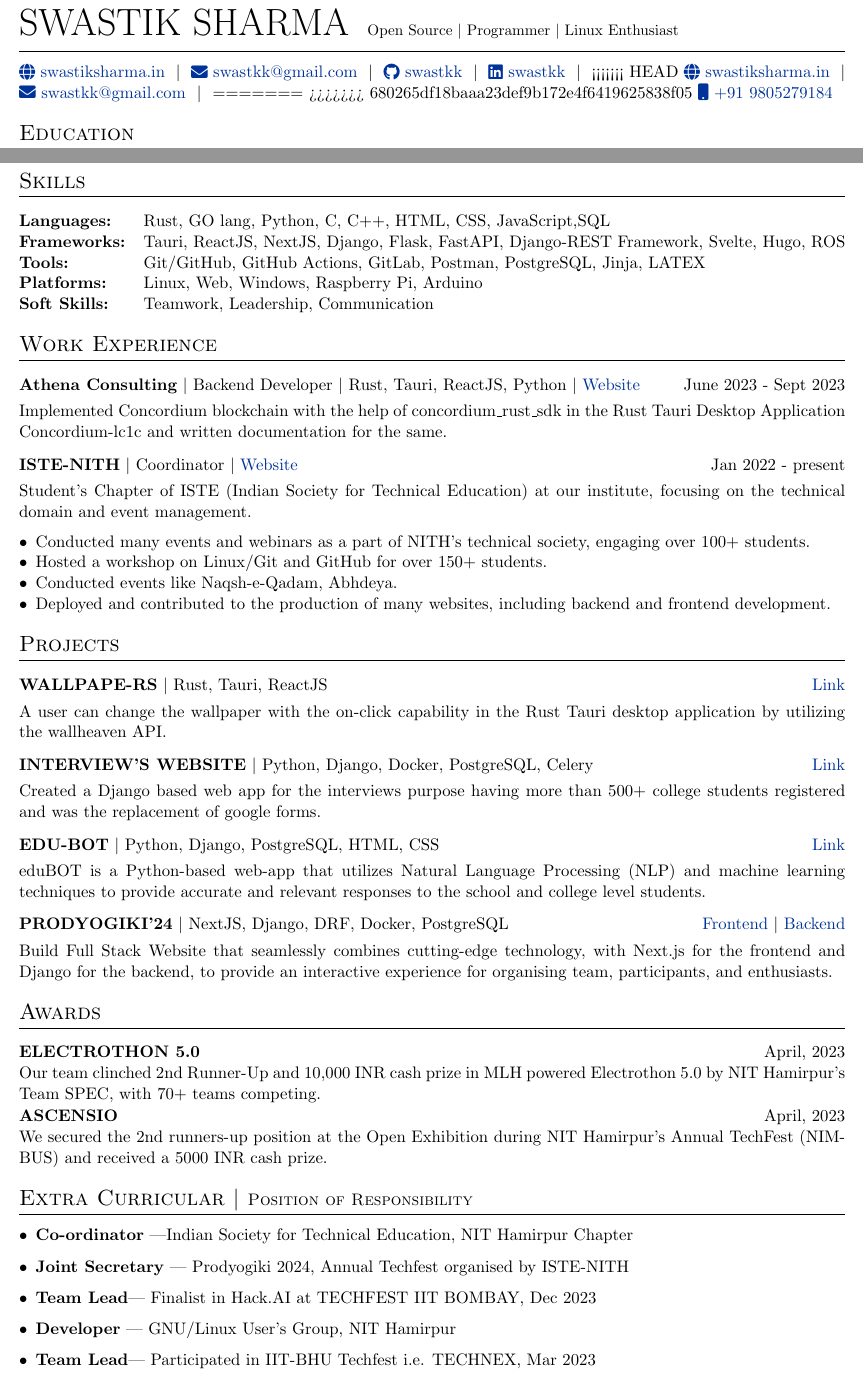
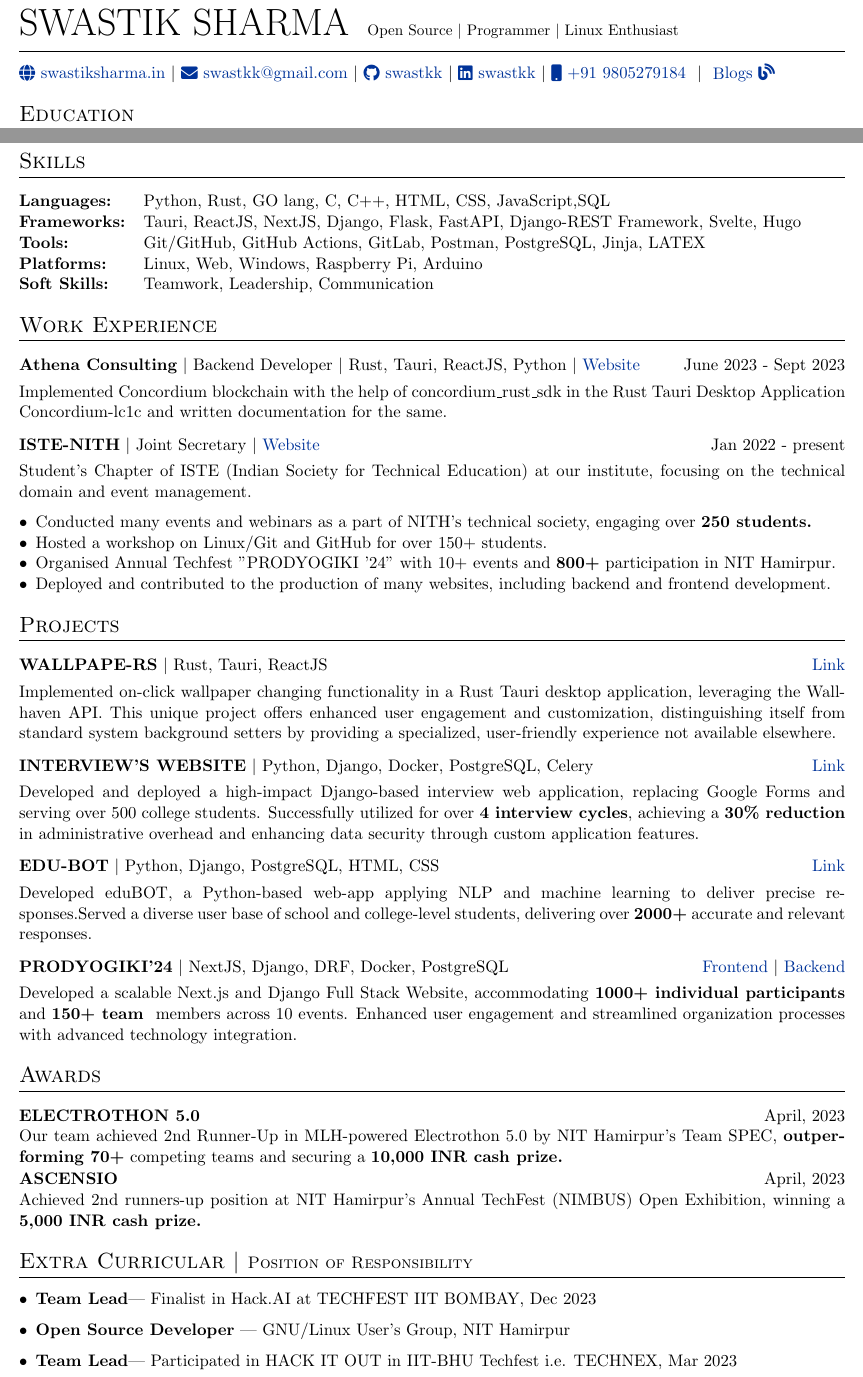
Before and after one commit to swastkk/resume, a LaTeX CV (cv.tex): two parts of the page, joined at a grey line, cut so that both start at the same text. Compiled offline with pdfLaTeX.

Commit message:
Update cv.tex
Quantified Content

```diff
--- a/cv.tex
+++ b/cv.tex
@@ -60,19 +121,21 @@
 \end{tabularx}
 
 \begin{flushleft}
-\href{https://www.swastiksharma.in}{\raisebox{-0.05\height}\faGlobe \ swastiksharma.in} \ $|$ \
-\href{mailto:swastkk@gmail.com}{\raisebox{-0.05\height}\faEnvelope \ swastkk@gmail.com} \ $|$ \
-\href{https://github.com/swastkk}{\raisebox{-0.05\height}\faGithub\ swastkk} \ $|$ \
-\href{https://linkedin.com/in/swastkk}{\raisebox{-0.05\height}\faLinkedin\ swastkk} \ $|$ \
-<<<<<<< HEAD
-\href{https://swastiksharma.in}{\raisebox{-0.05\height}\faGlobe \ swastiksharma.in} \ $|$ \
-\href{mailto:swastkk@gmail.com}{\raisebox{-0.05\height}\faEnvelope \ swastkk@gmail.com} \ $|$ \
-=======
->>>>>>> 680265df18baaa23def9b172e4f6419625838f05
-\href{tel:+91 9805279184}{\raisebox{-0.05\height}\faMobile \ +91 9805279184} \\
+% Using \href with Font Awesome icons
+\href{https://www.swastiksharma.in}{\raisebox{-0.05\height}{\faGlobe} swastiksharma.in} $|$
+\href{mailto:swastkk@gmail.com}{\raisebox{-0.05\height}{\faEnvelope} swastkk@gmail.com} $|$
+\href{https://github.com/swastkk}{\raisebox{-0.05\height}{\faGithub} swastkk} $|$
+\href{https://linkedin.com/in/swastkk}{\raisebox{-0.05\height}{\faLinkedin} swastkk} $|$
+\href{tel:+919805279184}{\raisebox{-0.05\height}{\faMobile} +91 9805279184}
+\ $|$ \
+\href{https://blog.swastiksharma.in/}{\raisebox{-0.05\height} Blogs {\faBlog} }
 \end{flushleft}
 
-
+%----------------------------------------------------------------------------------------
+% EXPERIENCE SECTIONS
+%----------------------------------------------------------------------------------------
+%	EDUCATION
+%----------------------------------------------------------------------------------------
 \section{Education}
 
 \begin{tabular}{lllll}
@@ -82,10 +145,12 @@
 
 \end{tabular}
 
+%	SKILLS
+%----------------------------------------------------------------------------------------
 \section{Skills}
 \begin{tabularx}{\linewidth}{@{}l X@{}}
-\textbf{Languages:} &  \normalsize{Rust, GO lang, Python, C, C++, HTML, CSS, JavaScript,SQL}\\
-\textbf{Frameworks:}  &  \normalsize{Tauri, ReactJS, NextJS, Django, Flask, FastAPI, Django-REST Framework, Svelte, Hugo, ROS}\\
+\textbf{Languages:} &  \normalsize{Python, Rust, GO lang, C, C++, HTML, CSS, JavaScript,SQL}\\
+\textbf{Frameworks:}  &  \normalsize{Tauri, ReactJS, NextJS, Django, Flask, FastAPI, Django-REST Framework, Svelte, Hugo}\\
 \textbf{Tools:} &  \normalsize{Git/GitHub, GitHub Actions, GitLab, Postman, PostgreSQL, Jinja, LATEX} \\
 \textbf{Platforms:} &  \normalsize{Linux, Web, Windows, Raspberry Pi, Arduino}\\
 \textbf{Soft Skills:} &  \normalsize{Teamwork, Leadership, Communication}\\
@@ -99,18 +164,27 @@
 \multicolumn{2}{@{}X@{}}{Implemented Concordium blockchain with the help of concordium\_rust\_sdk in the Rust Tauri Desktop Application Concordium-lc1c and written documentation for the same.}  \\
 \end{tabularx}
 
+% \begin{tabularx}{\linewidth}{ @{}l r@{} }
+% \textbf {ISRO} & \emph{Training} \hfill July 2023 - August 2023 \\[3.75pt]
+% \multicolumn{2}{@{}X@{}}{Training at Indian Institute of Remote Sensing (IIRS), Indian Space Research Organization (ISRO) through the START programme (Space Science and Technology Awareness Training) under the course "Overview of Space Science Code-3001".}  \\
+% \end{tabularx}
+
+% \begin{tabularx}{\linewidth}{ @{}l r@{} }
+% \textbf{Luminous Power Technologies, Gagret}& \emph{Industrial Training} \hfill May 2023 - July 2023 \\[3.75pt]
+% \multicolumn{2}{@{}X@{}}{Two Month Industrial Training in Core Electrical in the Maintainance department where I learn the complete manufacturing of LEAD-ACID battery, Power-distribution system of the complete Plant LPT-1 and LPT-4 and the Role of 5S in the industry.}  \\
+% \end{tabularx}
 
 \begin{tabularx}{\linewidth}{ @{}l r@{} }
-\textbf{ISTE-NITH} $|$ Coordinator $|$ \href{https://www.istenith.com/}{Website} &\hfill Jan 2022 - present \\[3.75pt]
+\textbf{ISTE-NITH} $|$ Joint Secretary $|$ \href{https://www.istenith.com/}{Website} &\hfill Jan 2022 - present \\[3.75pt]
 \multicolumn{2}{@{}X@{}}{
 Student’s Chapter of ISTE (Indian Society for Technical Education) at our institute, focusing on the technical domain and event management.
 } \\
 \end{tabularx}
 
 \begin{itemize}[leftmargin=*,noitemsep,topsep=0pt]
-    \item Conducted many events and webinars as a part of NITH's technical society, engaging over 100+ students.
+    \item Conducted many events and webinars as a part of NITH's technical society, engaging over \textbf{250 students.}
     \item Hosted a workshop on Linux/Git and GitHub for over 150+ students.
-    \item Conducted events like Naqsh-e-Qadam, Abhdeya.
+    \item Organised Annual Techfest "PRODYOGIKI '24" with 10+ events and \textbf{800+} participation in NIT Hamirpur.
     \item Deployed and contributed to the production of many websites, including backend and frontend development.
 \end{itemize}
 
@@ -124,7 +198,7 @@ Student’s Chapter of ISTE (Indian Society for Technical Education) at our inst
 % \end{tabularx}
 \begin{tabularx}{\linewidth}{ @{}l r@{} }
 \textbf{WALLPAPE-RS} $|$ Rust, Tauri, ReactJS & \hfill \href{https://github.com/swastkk/wallpape-rs}{Link} \\[3.75pt]
-\multicolumn{2}{@{}X@{}}{A user can change the wallpaper with the on-click capability in the Rust Tauri desktop application by utilizing the wallheaven API.}  \\
+\multicolumn{2}{@{}X@{}}{Implemented on-click wallpaper changing functionality in a Rust Tauri desktop application, leveraging the Wallhaven API. This unique project offers enhanced user engagement and customization, distinguishing itself from standard system background setters by providing a specialized, user-friendly experience not available elsewhere.}  \\
 \end{tabularx}
 
 % \begin{tabularx}{\linewidth}{ @{}l r@{} }
@@ -133,19 +207,18 @@ Student’s Chapter of ISTE (Indian Society for Technical Education) at our inst
 % \end{tabularx}
 \begin{tabularx}{\linewidth}{ @{}l r@{} }
 \textbf{INTERVIEW'S WEBSITE} $|$ Python, Django, Docker, PostgreSQL, Celery & \hfill \href{https://github.com/istenith/join.istenith.com}{Link} \\[3.75pt]
-\multicolumn{2}{@{}X@{}}{Created a Django based web app for the interviews purpose having more than 500+ college students
-registered and was the replacement of google forms.}  \\
+\multicolumn{2}{@{}X@{}}{Developed and deployed a high-impact Django-based interview web application, replacing Google Forms and serving over 500 college students. Successfully utilized for over \textbf{4 interview cycles}, achieving a \textbf{30\% reduction} in administrative overhead and enhancing data security through custom application features.}  \\
 \end{tabularx}
 
 \begin{tabularx}{\linewidth}{ @{}l r@{} }
 \textbf{EDU-BOT} $|$ Python, Django, PostgreSQL, HTML, CSS & \hfill \href{https://github.com/swastkk/eduBOT}{Link} \\[3.75pt]
-\multicolumn{2}{@{}X@{}}{eduBOT is a Python-based web-app that utilizes Natural Language Processing (NLP) and machine learning techniques to provide accurate and relevant responses to the school and college level students.}  \\
+\multicolumn{2}{@{}X@{}}{Developed eduBOT, a Python-based web-app applying NLP and machine learning to deliver precise responses.Served a diverse user base of school and college-level students, delivering over \textbf{2000+} accurate and relevant responses.}  \\
 \end{tabularx}
 
 \begin{tabularx}{\linewidth}{ @{}l r@{} }
 \textbf{PRODYOGIKI'24} $|$ NextJS, Django, DRF, Docker, PostgreSQL & \hfill \href{https://github.com/istenith/prody-frontend}{Frontend} $|$ \href{https://github.com/istenith/prody-backend}{Backend} \\[3.75pt]
 \multicolumn{2}{@{}X@{}}{
-Build Full Stack Website that seamlessly combines cutting-edge technology, with Next.js for the frontend and Django for the backend, to provide an interactive experience for organising team, participants, and enthusiasts.}  \\
+Developed a scalable Next.js and Django Full Stack Website, accommodating \textbf{1000+ individual participants }and \textbf{150+ team } members across 10 events. Enhanced user engagement and streamlined organization processes with advanced technology integration.}  \\
 \end{tabularx}
 
 %----------------------------------------------------------------------------------------
@@ -153,11 +226,11 @@ Build Full Stack Website that seamlessly combines cutting-edge technology, with
 \section{Awards}
 \begin{tabularx}{\linewidth}{ @{}l r@{} }
 \textbf{ELECTROTHON 5.0} & \hfill April, 2023 \\
-\multicolumn{2}{@{}X@{}}{Our team clinched 2nd Runner-Up and 10,000 INR cash prize in MLH powered Electrothon 5.0 by NIT Hamirpur's Team SPEC, with 70+ teams competing.} \\
+\multicolumn{2}{@{}X@{}}{Our team achieved 2nd Runner-Up in MLH-powered Electrothon 5.0 by NIT Hamirpur's Team SPEC, \textbf{outperforming 70+} competing teams and securing a \textbf{10,000 INR cash prize.}} \\
 \end{tabularx}
 \begin{tabularx}{\linewidth}{ @{}l r@{} }
 \textbf{ASCENSIO}& \hfill April, 2023 \\
-\multicolumn{2}{@{}X@{}}{We secured the 2nd runners-up position at the Open Exhibition during NIT Hamirpur's Annual TechFest (NIMBUS) and received a 5000 INR cash prize.} \\
+\multicolumn{2}{@{}X@{}}{Achieved 2nd runners-up position at NIT Hamirpur's Annual TechFest (NIMBUS) Open Exhibition, winning a \textbf{5,000 INR cash prize.}} \\
 \end{tabularx}
 %---------------------------------------------------------------------------------------
 
@@ -165,11 +238,9 @@ Build Full Stack Website that seamlessly combines cutting-edge technology, with
 %----------------------------------------------------------------------------------------
 \section{Extra Curricular $|$ \normalsize{Position of Responsibility}}
 \begin{itemize}[leftmargin=*]
-    \item \textbf{Co-ordinator} |Indian Society for Technical Education, NIT Hamirpur Chapter
-    \item \textbf{Joint Secretary} | Prodyogiki 2024, Annual Techfest organised by ISTE-NITH
     \item \textbf {Team Lead}| Finalist in Hack.AI at TECHFEST IIT BOMBAY, Dec 2023
-    \item \textbf {Developer} | GNU/Linux User's Group, NIT Hamirpur
-    \item \textbf {Team Lead}| Participated in IIT-BHU Techfest i.e. TECHNEX, Mar 2023
+    \item \textbf {Open Source Developer} | GNU/Linux User's Group, NIT Hamirpur
+    \item \textbf {Team Lead}| Participated in HACK IT OUT in IIT-BHU Techfest i.e. TECHNEX, Mar 2023
 
 \end{itemize}
 
```
Also changed, not shown: cv.tex (61 more changed lines).
